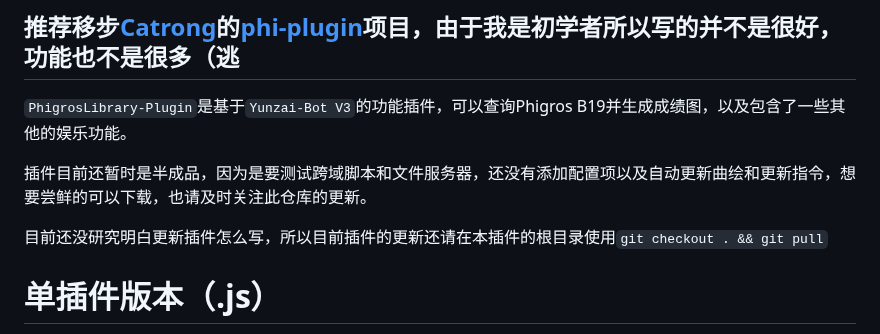
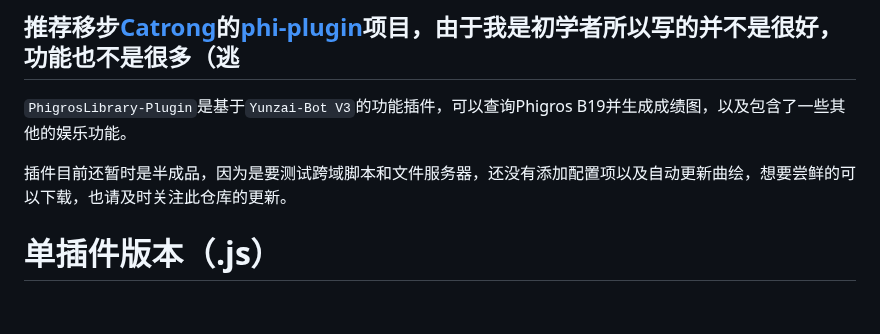
Before and after one commit to Walkersifolia/PhigrosLibrary-plugin, a Markdown page: README.md, the part around the change. Rendered like a GitHub page; blank space fills up the shorter version.

```diff
--- a/README.md
+++ b/README.md
@@ -4,9 +4,8 @@
 ## 推荐移步[Catrong](https://github.com/catrong)的[phi-plugin](https://github.com/catrong/phi-plugin)项目，由于我是初学者所以写的并不是很好，功能也不是很多（逃
 `PhigrosLibrary-Plugin`是基于`Yunzai-Bot V3`的功能插件，可以查询Phigros B19并生成成绩图，以及包含了一些其他的娱乐功能。
 
-插件目前还暂时是半成品，因为是要测试跨域脚本和文件服务器，还没有添加配置项以及自动更新曲绘和更新指令，想要尝鲜的可以下载，也请及时关注此仓库的更新。
+插件目前还暂时是半成品，因为是要测试跨域脚本和文件服务器，还没有添加配置项以及自动更新曲绘，想要尝鲜的可以下载，也请及时关注此仓库的更新。
 
-目前还没研究明白更新插件怎么写，所以目前插件的更新还请在本插件的根目录使用`git checkout . && git pull`
 
 # 单插件版本（.js）
 
```
